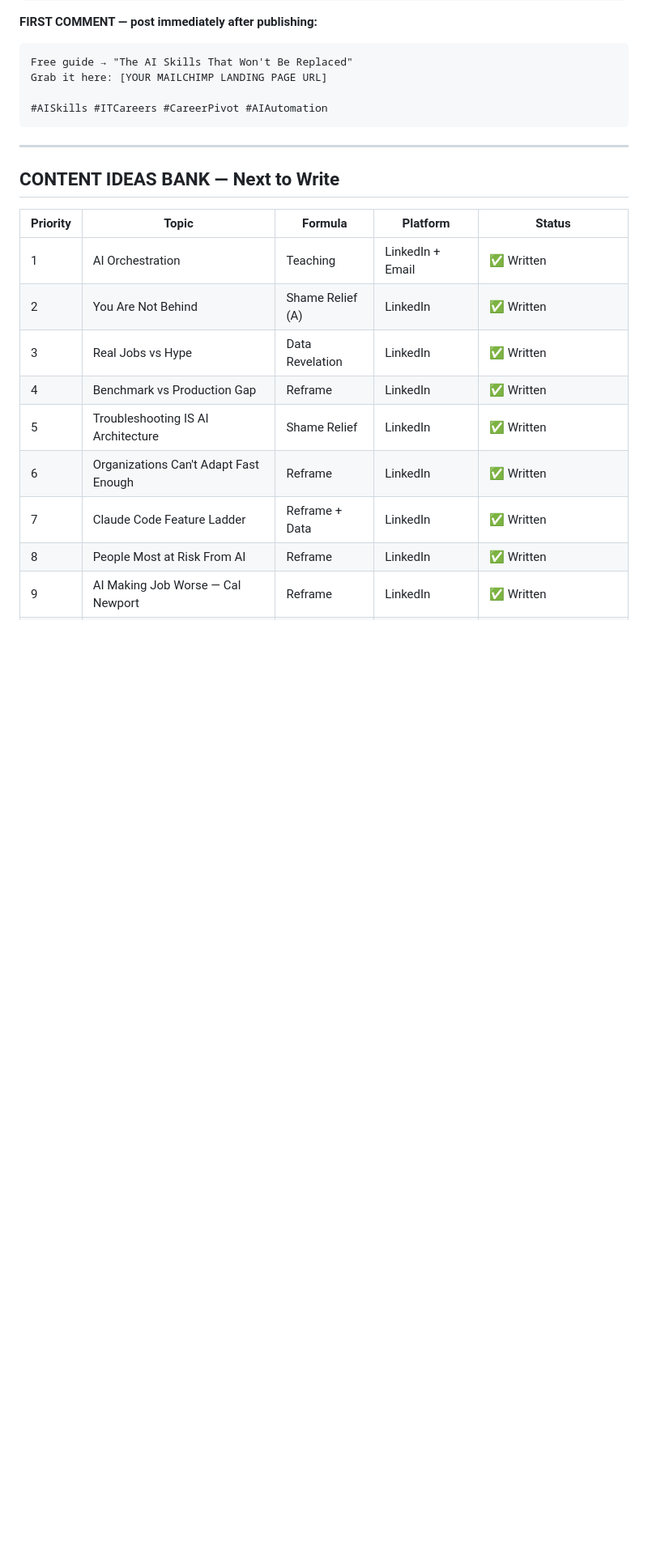
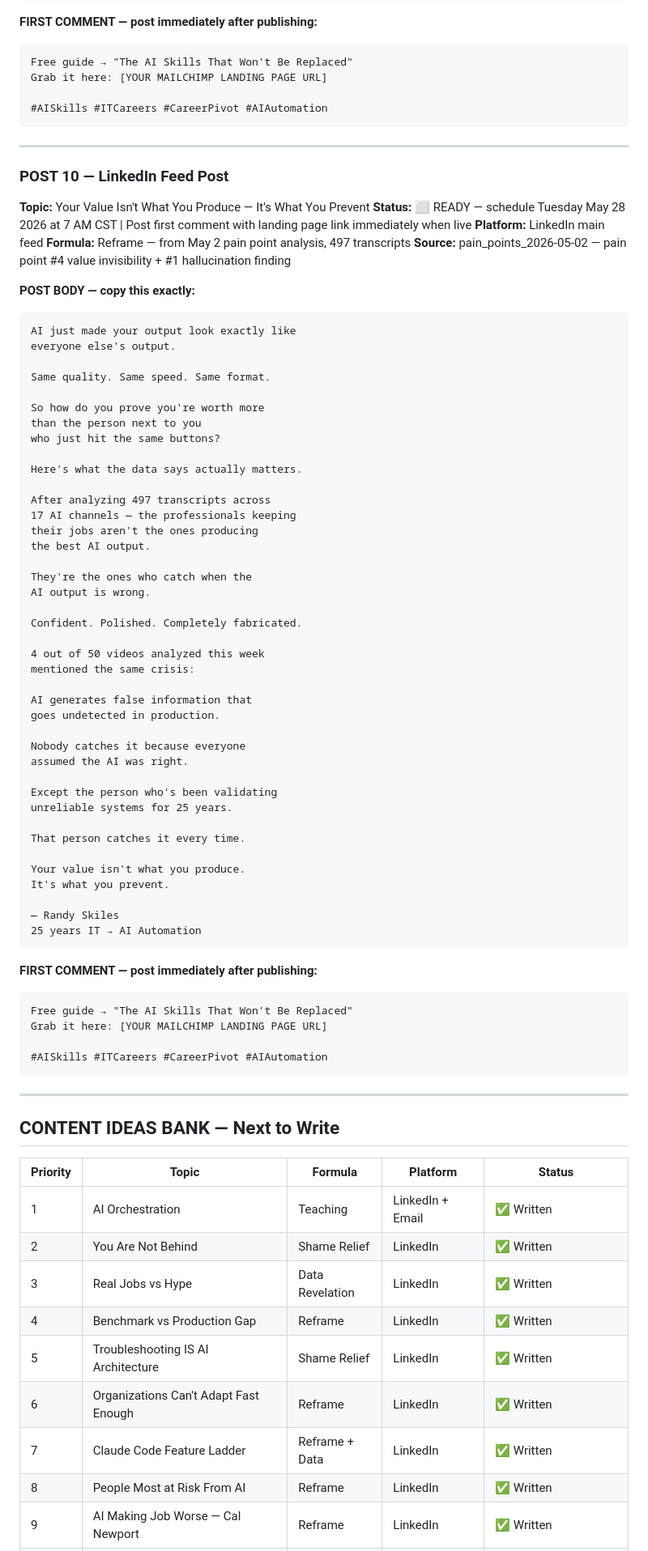
Before and after one commit to joatsaint/enterprise-ai-pipeline, a Markdown page: docs/CONTENT_DRAFTS.md, the part around one of its changes. Shown at 81% size. Drawn GitHub-style; blank space fills up the shorter version.

Commit message:
Post 10 added, PDF title updated to value invisibility angle at

````diff
--- a/docs/CONTENT_DRAFTS.md
+++ b/docs/CONTENT_DRAFTS.md
@@ -778,12 +778,73 @@ Grab it here: [YOUR MAILCHIMP LANDING PAGE URL]
 
 ---
 
+### POST 10 — LinkedIn Feed Post
+**Topic:** Your Value Isn't What You Produce — It's What You Prevent
+**Status:** ⬜ READY — schedule Tuesday May 28 2026 at 7 AM CST | Post first comment with landing page link immediately when live
+**Platform:** LinkedIn main feed
+**Formula:** Reframe — from May 2 pain point analysis, 497 transcripts
+**Source:** pain_points_2026-05-02 — pain point #4 value invisibility + #1 hallucination finding
+
+**POST BODY — copy this exactly:**
+```
+AI just made your output look exactly like
+everyone else's output.
+
+Same quality. Same speed. Same format.
+
+So how do you prove you're worth more
+than the person next to you
+who just hit the same buttons?
+
+Here's what the data says actually matters.
+
+After analyzing 497 transcripts across
+17 AI channels — the professionals keeping
+their jobs aren't the ones producing
+the best AI output.
+
+They're the ones who catch when the
+AI output is wrong.
+
+Confident. Polished. Completely fabricated.
+
+4 out of 50 videos analyzed this week
+mentioned the same crisis:
+
+AI generates false information that
+goes undetected in production.
+
+Nobody catches it because everyone
+assumed the AI was right.
+
+Except the person who's been validating
+unreliable systems for 25 years.
+
+That person catches it every time.
+
+Your value isn't what you produce.
+It's what you prevent.
+
+— Randy Skiles
+25 years IT → AI Automation
+```
+
+**FIRST COMMENT — post immediately after publishing:**
+```
+Free guide → "The AI Skills That Won't Be Replaced"
+Grab it here: [YOUR MAILCHIMP LANDING PAGE URL]
+
+#AISkills #ITCareers #CareerPivot #AIAutomation
+```
+
+---
+
 ## CONTENT IDEAS BANK — Next to Write
 
 | Priority | Topic | Formula | Platform | Status |
 |---|---|---|---|---|
 | 1 | AI Orchestration | Teaching | LinkedIn + Email | ✅ Written |
-| 2 | You Are Not Behind | Shame Relief (A) | LinkedIn | ✅ Written |
+| 2 | You Are Not Behind | Shame Relief | LinkedIn | ✅ Written |
 | 3 | Real Jobs vs Hype | Data Revelation | LinkedIn | ✅ Written |
 | 4 | Benchmark vs Production Gap | Reframe | LinkedIn | ✅ Written |
 | 5 | Troubleshooting IS AI Architecture | Shame Relief | LinkedIn | ✅ Written |
````
Also changed, not shown: other parts of docs/CONTENT_DRAFTS.md (+10 -8 lines), docs/PROJECT_CONTEXT.md (+21 -16 lines).
